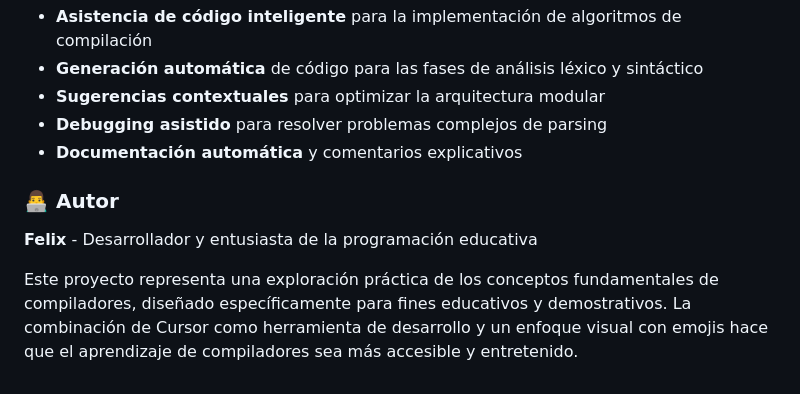
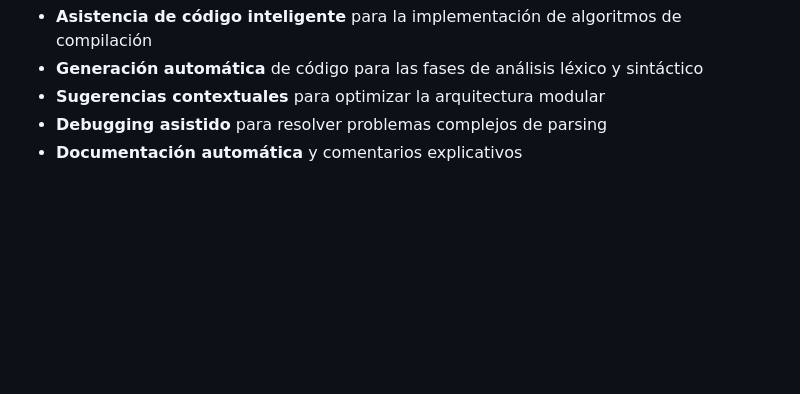
Before and after one commit to felix-toledo/compilador-emojilang, a Markdown page: README.md, the part around the change. GitHub-like rendering; blank space fills up the shorter version.

```diff
--- a/README.md
+++ b/README.md
@@ -115,9 +115,3 @@ Este proyecto fue desarrollado utilizando **Cursor**, un IDE inteligente que com
 - **Sugerencias contextuales** para optimizar la arquitectura modular
 - **Debugging asistido** para resolver problemas complejos de parsing
 - **Documentación automática** y comentarios explicativos
-
-### 👨‍💻 Autor
-
-**Felix** - Desarrollador y entusiasta de la programación educativa
-
-Este proyecto representa una exploración práctica de los conceptos fundamentales de compiladores, diseñado específicamente para fines educativos y demostrativos. La combinación de Cursor como herramienta de desarrollo y un enfoque visual con emojis hace que el aprendizaje de compiladores sea más accesible y entretenido.
```
